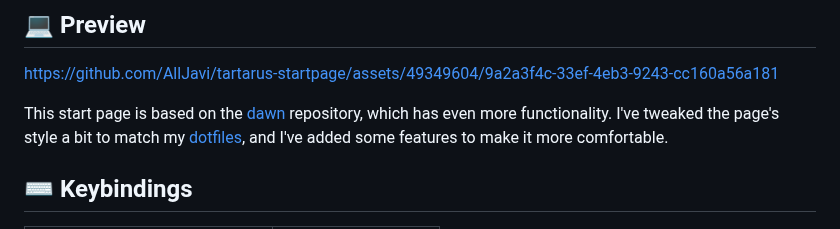
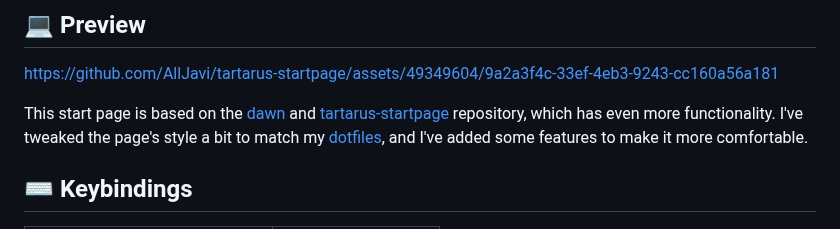
Before and after one commit to nikonico/startpage, a Markdown page: README.md, the part around one of its changes. GitHub-like rendering.

```diff
--- a/README.md
+++ b/README.md
@@ -18,7 +4,7 @@
 
 https://github.com/AllJavi/tartarus-startpage/assets/49349604/9a2a3f4c-33ef-4eb3-9243-cc160a56a181
 
-This start page is based on the [dawn](https://github.com/b-coimbra/dawn) repository, which has even more functionality. I've tweaked the page's style a bit to match my [dotfiles](https://github.com/AllJavi/tartarus-dotfiles), and I've added some features to make it more comfortable.
+This start page is based on the [dawn](https://github.com/b-coimbra/dawn) and [tartarus-startpage](https://github.com/AllJavi/tartarus-startpage) repository, which has even more functionality. I've tweaked the page's style a bit to match my [dotfiles](https://github.com/AllJavi/tartarus-dotfiles), and I've added some features to make it more comfortable.
 
 ## ⌨️ Keybindings
 | Hotkey                                            | Action                      |
```
Also changed, not shown: other parts of README.md (+1 -15 lines).
